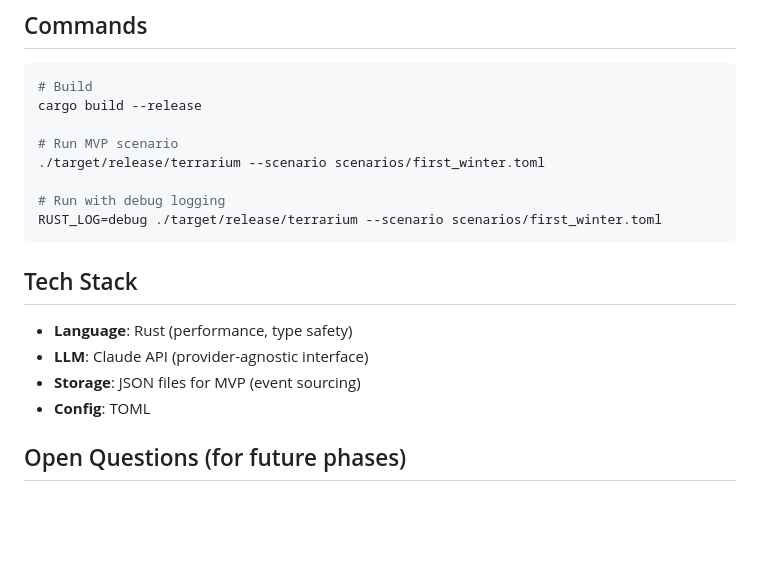
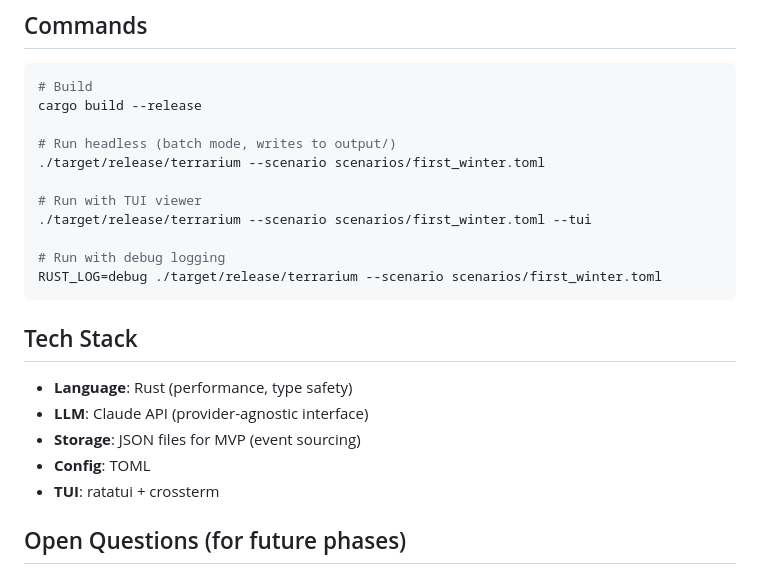
Before and after one commit to raskell-io/terrarium, a Markdown page: .claude/CLAUDE.md, the part around the change printed below. GitHub-like rendering; blank space fills up the shorter version.

```diff
--- a/.claude/CLAUDE.md
+++ b/.claude/CLAUDE.md
@@ -217,8 +257,11 @@ INTERNAL:   goal_changed, belief_updated (if logging thoughts)
 # Build
 cargo build --release
 
-# Run MVP scenario
+# Run headless (batch mode, writes to output/)
 ./target/release/terrarium --scenario scenarios/first_winter.toml
+
+# Run with TUI viewer
+./target/release/terrarium --scenario scenarios/first_winter.toml --tui
 
 # Run with debug logging
 RUST_LOG=debug ./target/release/terrarium --scenario scenarios/first_winter.toml
@@ -230,6 +273,7 @@ RUST_LOG=debug ./target/release/terrarium --scenario scenarios/first_winter.toml
 - **LLM**: Claude API (provider-agnostic interface)
 - **Storage**: JSON files for MVP (event sourcing)
 - **Config**: TOML
+- **TUI**: ratatui + crossterm
 
 ## Open Questions (for future phases)
 
```
Also changed, not shown: other parts of .claude/CLAUDE.md (+48 -8 lines), docs/OBSERVER_PROTOCOL.md (added, +189 -0 lines), docs/TUI.md (added, +209 -0 lines).
